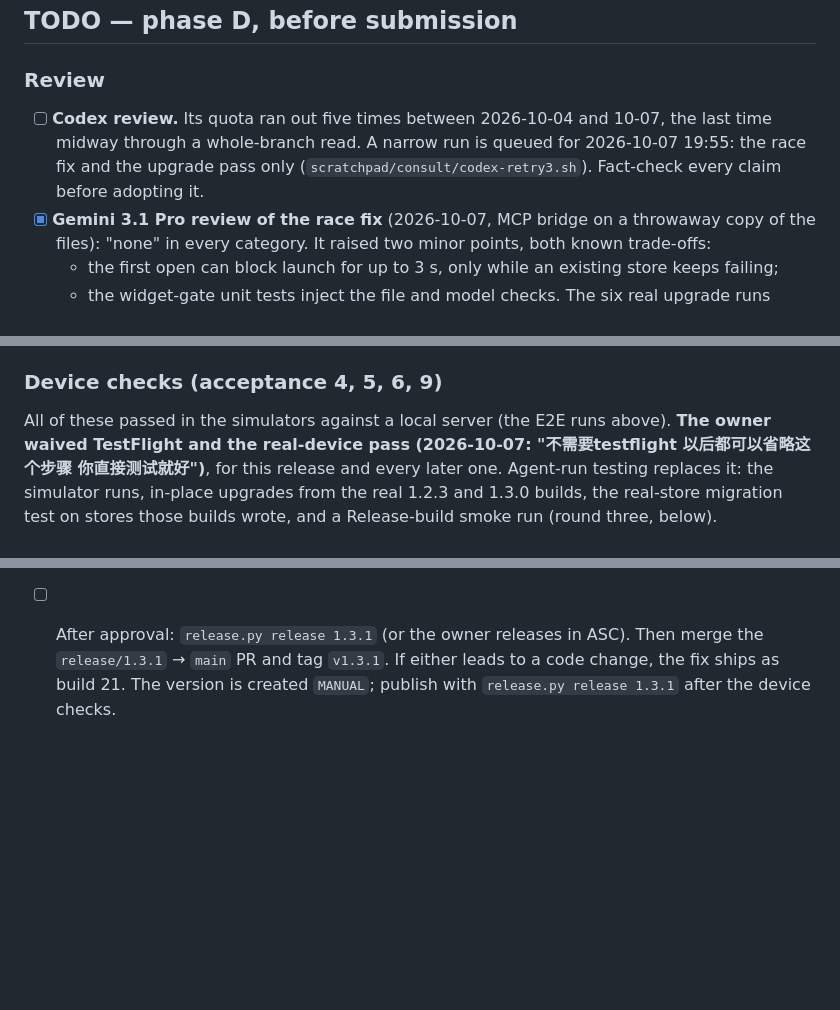
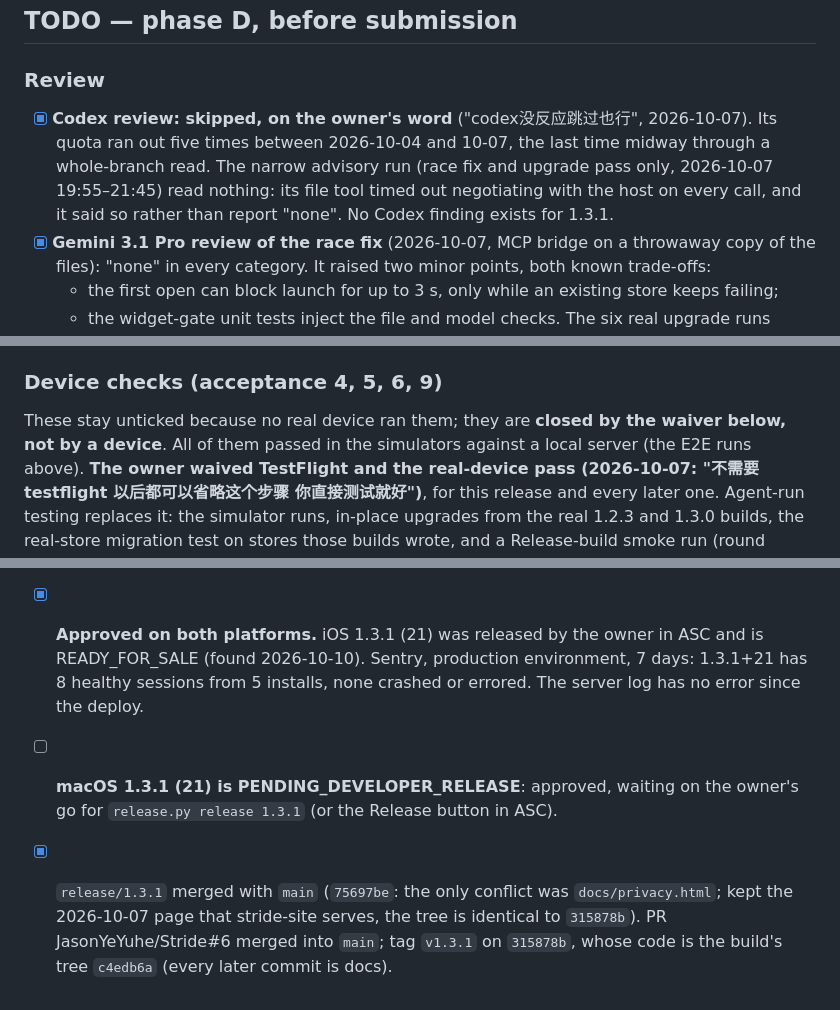
Before and after one commit to JasonYeYuhe/Stride, a Markdown page: RELEASE-1.3.1.md, 3 parts joined by grey strips. GitHub-like rendering; blank space fills up the shorter version.

Commit message:
docs(1.3.1): approved on both platforms, iOS released; Codex never read it; handoff points at M3
Co-Authored-By: Claude Opus 5.5 <noreply@anthropic.com>

```diff
--- a/RELEASE-1.3.1.md
+++ b/RELEASE-1.3.1.md
@@ -652,10 +652,11 @@ Gates on `7ee5f8f`:
 
 ### Review
 
-- [ ] **Codex review.** Its quota ran out five times between 2026-10-04 and 10-07, the last
-  time midway through a whole-branch read. A narrow run is queued for 2026-10-07 19:55: the race
-  fix and the upgrade pass only (`scratchpad/consult/codex-retry3.sh`). Fact-check every claim
-  before adopting it.
+- [x] **Codex review: skipped, on the owner's word** ("codex没反应跳过也行", 2026-10-07). Its quota
+  ran out five times between 2026-10-04 and 10-07, the last time midway through a whole-branch
+  read. The narrow advisory run (race fix and upgrade pass only, 2026-10-07 19:55–21:45) read
+  nothing: its file tool timed out negotiating with the host on every call, and it said so rather
+  than report "none". No Codex finding exists for 1.3.1.
 - [x] **Gemini 3.1 Pro review of the race fix** (2026-10-07, MCP bridge on a throwaway copy of the
   files): "none" in every category. It raised two minor points, both known trade-offs:
   - the first open can block launch for up to 3 s, only while an existing store keeps failing;
@@ -724,7 +725,8 @@ Gates on `7ee5f8f`:
 
 ### Device checks (acceptance 4, 5, 6, 9)
 
-All of these passed in the simulators against a local server (the E2E runs above). **The owner
+These stay unticked because no real device ran them; they are **closed by the waiver below,
+not by a device**. All of them passed in the simulators against a local server (the E2E runs above). **The owner
 waived TestFlight and the real-device pass (2026-10-07: "不需要testflight 以后都可以省略这个步骤
 你直接测试就好")**, for this release and every later one. Agent-run testing replaces it: the
 simulator runs, in-place upgrades from the real 1.2.3 and 1.3.0 builds, the real-store migration
@@ -781,8 +783,13 @@ test on stores those builds wrote, and a Release-build smoke run (round three, b
   Both WAITING_FOR_REVIEW, MANUAL. The owner allowed skipping Codex when it does not answer ("codex
   没反应跳过也行"). The narrow Codex run still goes at 19:55 as an advisory check: anything serious
   goes into 1.3.2, or 1.3.1 is pulled from review if urgent.
-- [ ] After approval: `release.py release 1.3.1` (or the owner releases in ASC). Then merge the
-  `release/1.3.1` → `main` PR and tag `v1.3.1`. If either leads to a code change, the fix ships as
-  build 21.
-  The version is created `MANUAL`; publish with `release.py release 1.3.1` after the device
-  checks.
+- [x] **Approved on both platforms.** iOS 1.3.1 (21) was released by the owner in ASC and is
+  READY_FOR_SALE (found 2026-10-10). Sentry, production environment, 7 days: 1.3.1+21 has 8
+  healthy sessions from 5 installs, none crashed or errored. The server log has no error since the
+  deploy.
+- [ ] **macOS 1.3.1 (21) is PENDING_DEVELOPER_RELEASE**: approved, waiting on the owner's go for
+  `release.py release 1.3.1` (or the Release button in ASC).
+- [x] `release/1.3.1` merged with `main` (`75697be`: the only conflict was `docs/privacy.html`;
+  kept the 2026-10-07 page that stride-site serves, the tree is identical to `315878b`). PR
+  JasonYeYuhe/Stride#6 merged into `main`; tag `v1.3.1` on `315878b`, whose code is the build's
+  tree `c4edb6a` (every later commit is docs).
```
Also changed, not shown: NEXT_SESSION_PROMPT.md (+22 -20 lines).
